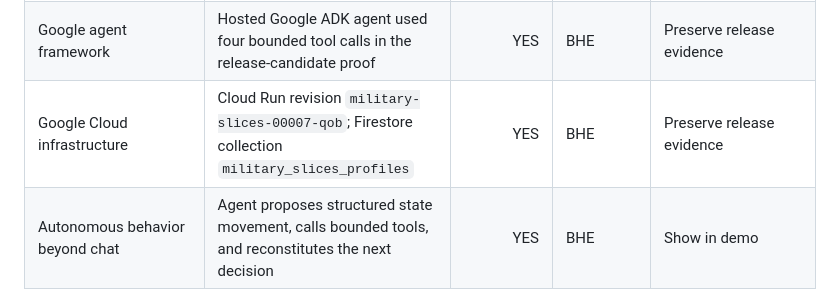
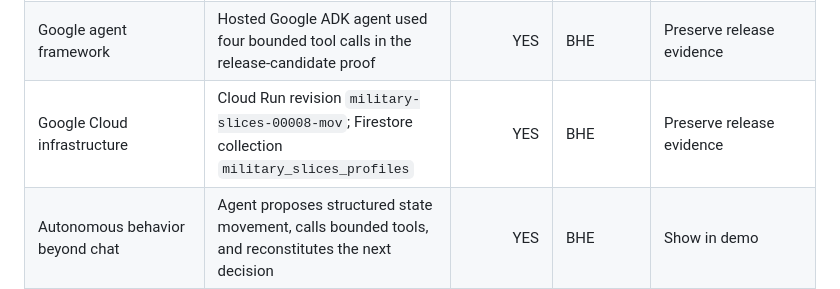
Before and after one commit to kevinfagundes85-art/military-slices, a Markdown page: docs/HACKATHON_COMPLIANCE.md, the part around the change. Drawn GitHub-style.

```diff
--- a/docs/HACKATHON_COMPLIANCE.md
+++ b/docs/HACKATHON_COMPLIANCE.md
@@ -16,7 +16,7 @@ State vocabulary: `YES`, `NO`, `PARTIAL`, `UNKNOWN`, `CONFLICTED`.
 | Team structure | Individual entry currently assumed | PARTIAL | Kevin | Confirm final entrant/team roster |
 | Gemini 3.5+ | Hosted `gemini-3.7-flash` execution through Vertex AI; release-candidate logs record two model turns | YES | BHE | Preserve release evidence |
 | Google agent framework | Hosted Google ADK agent used four bounded tool calls in the release-candidate proof | YES | BHE | Preserve release evidence |
-| Google Cloud infrastructure | Cloud Run revision `military-slices-00007-qob`; Firestore collection `military_slices_profiles` | YES | BHE | Preserve release evidence |
+| Google Cloud infrastructure | Cloud Run revision `military-slices-00008-mov`; Firestore collection `military_slices_profiles` | YES | BHE | Preserve release evidence |
 | Autonomous behavior beyond chat | Agent proposes structured state movement, calls bounded tools, and reconstitutes the next decision | YES | BHE | Show in demo |
 | Functional/testable project | Zero-traffic HTTPS release candidate is operational; canonical domain is intentionally unmapped | PARTIAL | BHE/Kevin | Human release/domain gate |
 | Free judge access | Anonymous first value with isolated signed sessions passed hosted cold-browser checks | YES | BHE | Confirm after domain cutover |
```
Also changed, not shown: docs/RELEASE_EVIDENCE_2026-08-23.md (+7 -6 lines).
